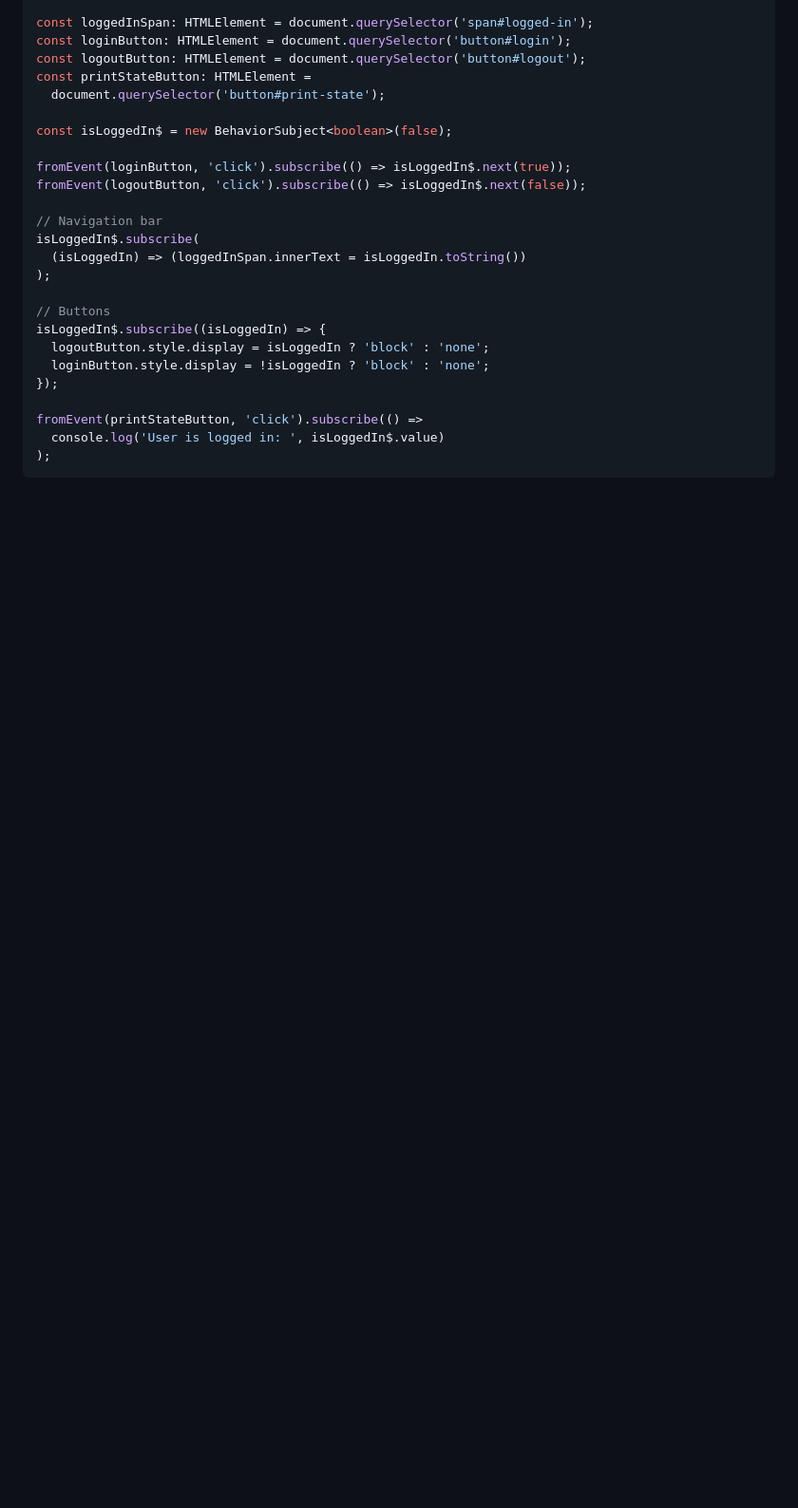
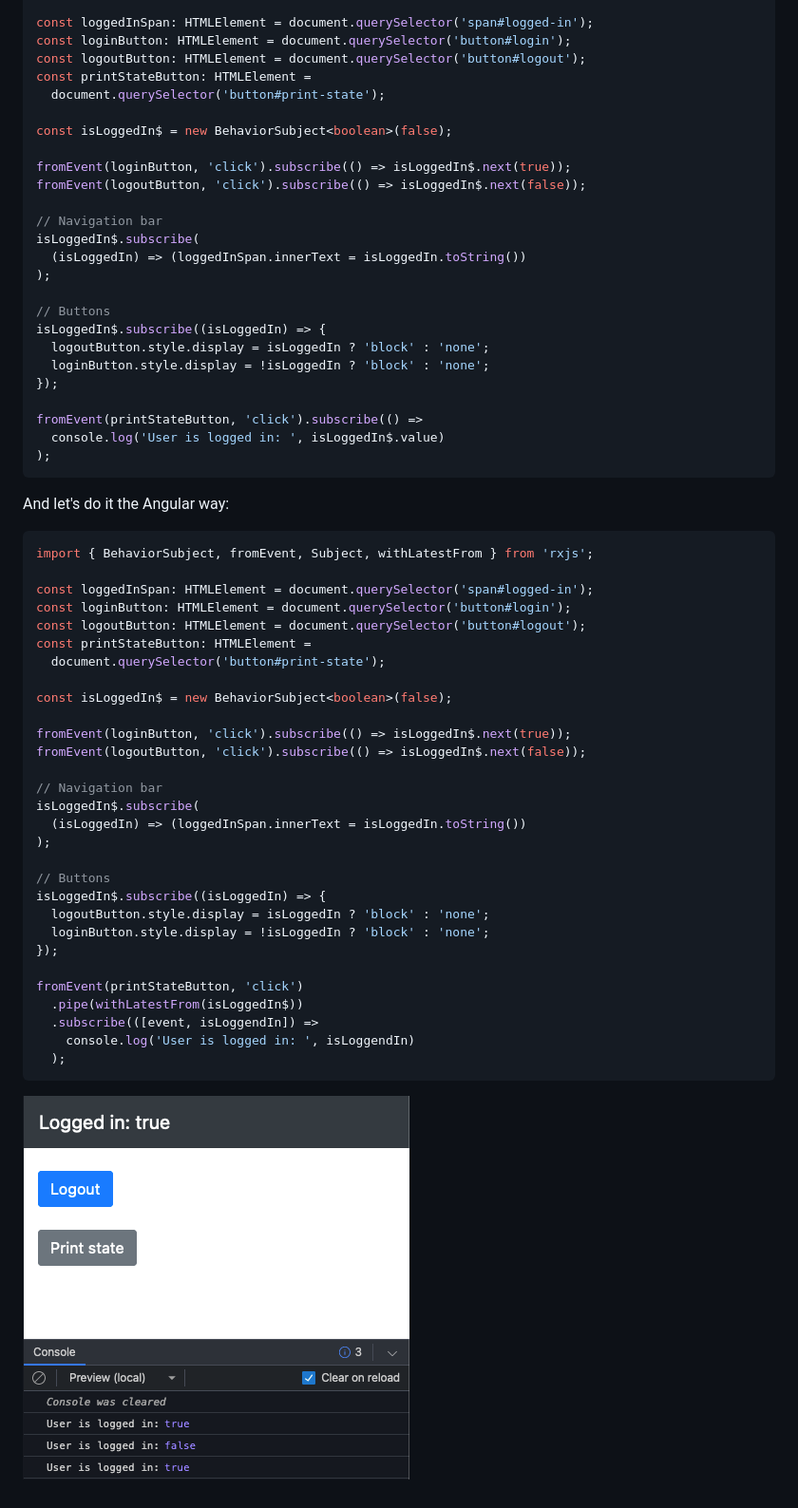
Before and after one commit to ottopanini/rxjs-observables-introduction, a Markdown page: README.md, the part around the change. Shown: that part at 95% size. Rendered like a GitHub page; pictures changed too: img_5.png (added); blank space fills up the shorter version.

Commit message:
BehaviorSubject: the Angular way

````diff
--- a/README.md
+++ b/README.md
@@ -1599,3 +1599,36 @@ fromEvent(printStateButton, 'click').subscribe(() =>
   console.log('User is logged in: ', isLoggedIn$.value)
 );
 ```
+And let's do it the Angular way:
+```ts
+import { BehaviorSubject, fromEvent, Subject, withLatestFrom } from 'rxjs';
+
+const loggedInSpan: HTMLElement = document.querySelector('span#logged-in');
+const loginButton: HTMLElement = document.querySelector('button#login');
+const logoutButton: HTMLElement = document.querySelector('button#logout');
+const printStateButton: HTMLElement =
+  document.querySelector('button#print-state');
+
+const isLoggedIn$ = new BehaviorSubject<boolean>(false);
+
+fromEvent(loginButton, 'click').subscribe(() => isLoggedIn$.next(true));
+fromEvent(logoutButton, 'click').subscribe(() => isLoggedIn$.next(false));
+
+// Navigation bar
+isLoggedIn$.subscribe(
+  (isLoggedIn) => (loggedInSpan.innerText = isLoggedIn.toString())
+);
+
+// Buttons
+isLoggedIn$.subscribe((isLoggedIn) => {
+  logoutButton.style.display = isLoggedIn ? 'block' : 'none';
+  loginButton.style.display = !isLoggedIn ? 'block' : 'none';
+});
+
+fromEvent(printStateButton, 'click')
+  .pipe(withLatestFrom(isLoggedIn$))
+  .subscribe(([event, isLoggendIn]) =>
+    console.log('User is logged in: ', isLoggendIn)
+  );
+```
+![img_5.png](img_5.png)
````
Also changed, not shown: 1 other file.
